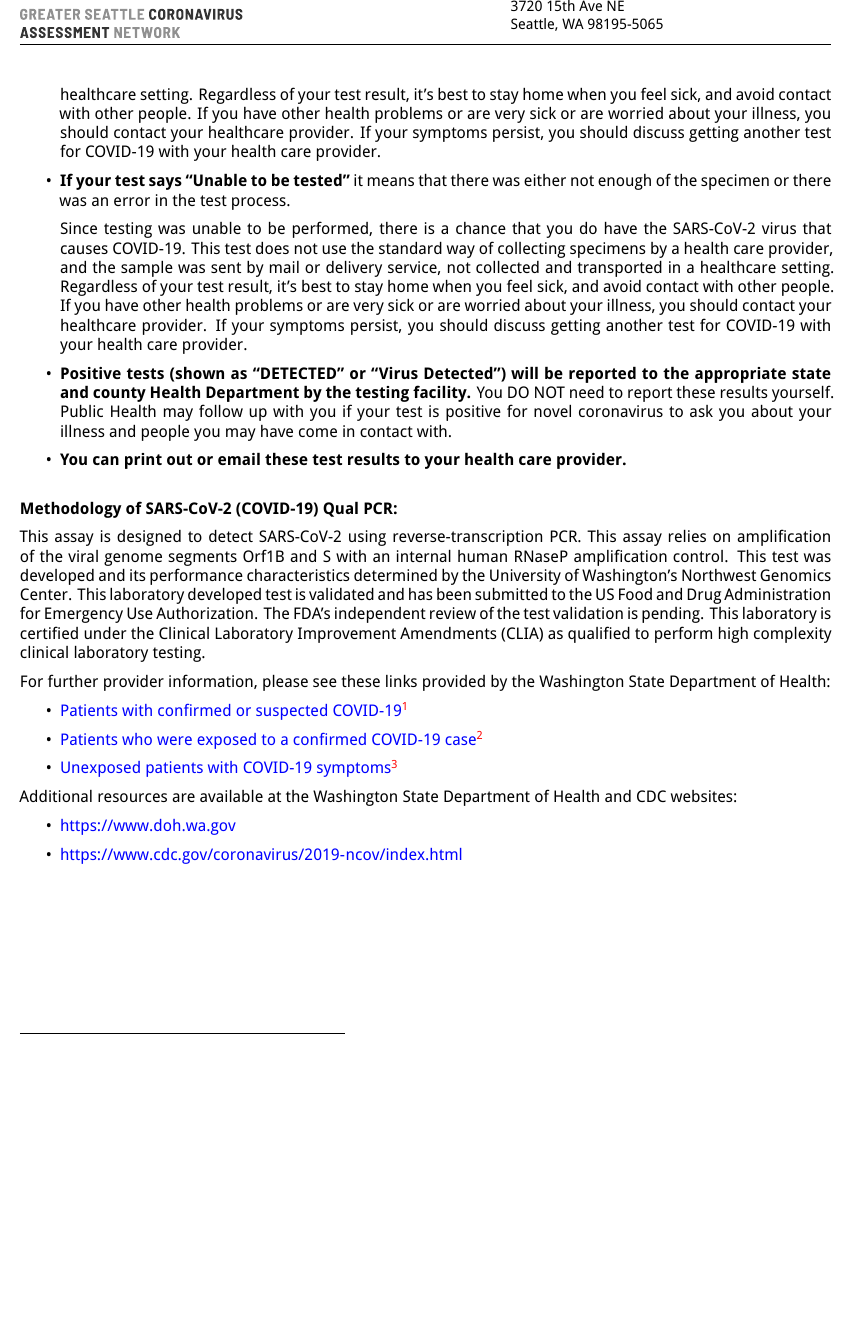
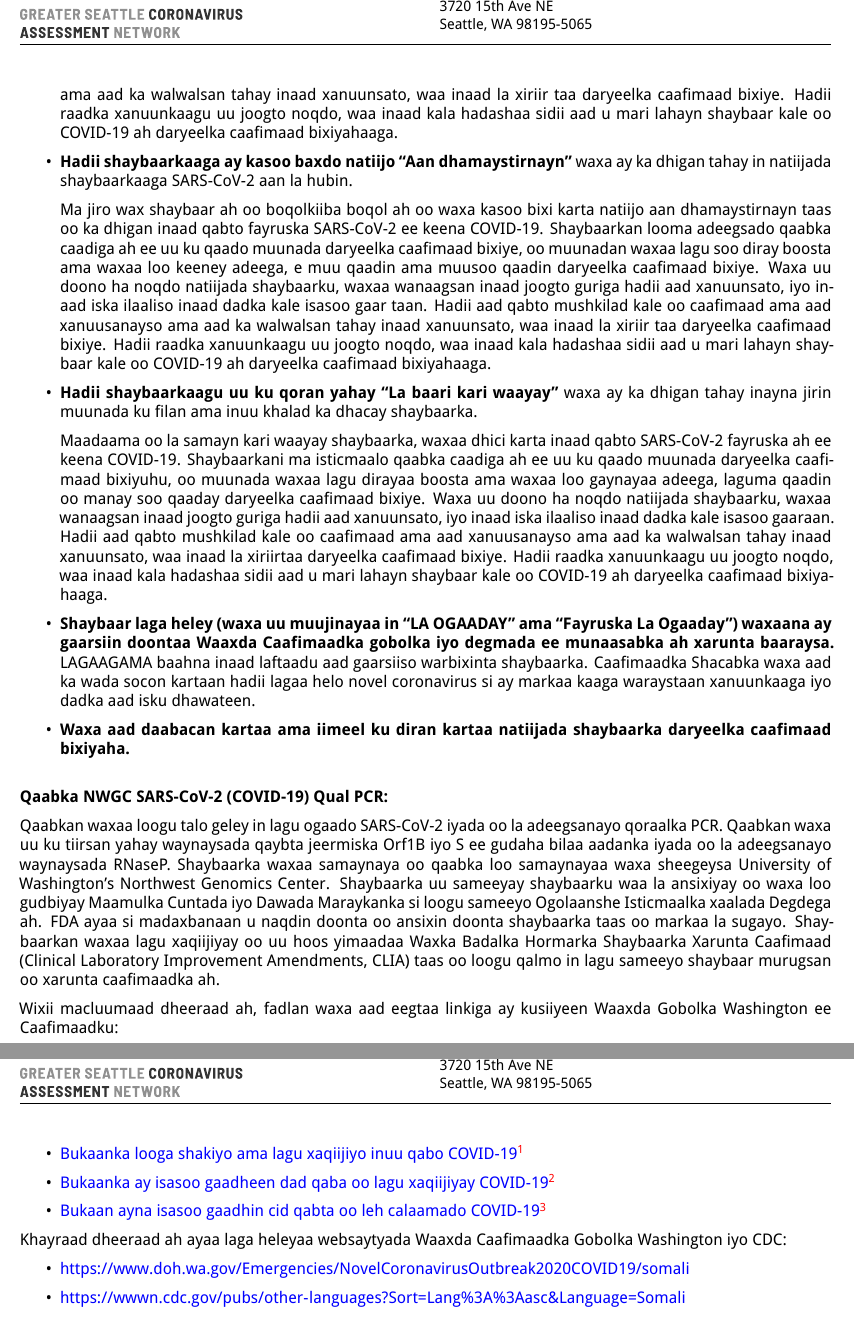
Before and after one commit to seattleflu/lab-result-reports, a LaTeX document (scan/report-so.tex): part of page 2 of 2 before the commit and two parts of pages 2 and 3 of 3 after it, the two joined at a grey line, cut so that both start at the same text, the shorter picture padded with empty space. Compiled offline with XeLaTeX; a missing font is replaced by an installed copy or a similar font.

Commit message:
Translate SCAN report into Somali

```diff
--- a/scan/report-so.tex
+++ b/scan/report-so.tex
@@ -44,7 +44,7 @@
 \lhead{\includegraphics[height=1in,clip]{logo}}
 \rhead{\pbox[b][1in][c]{\textwidth}{
     \small
-    \textbf{Test Performed By}\\
+    \textbf{Baaritaanka waxaa samaynaaya shaybaarada soo socda:}\\
     Northwest Genomics Center\\
     University of Washington School of Medicine\\
     Genome Sciences Box 355065\\
@@ -146,7 +148,11 @@ Please Note:
+  ama aad xanuusanayso ama aad ka walwalsan tahay inaad xanuunsato, waa inaad la
+  xiriir taa daryeelka caafimaad bixiye.  Hadii raadka xanuunkaagu uu joogto
+  noqdo, waa inaad kala hadashaa sidii aad u mari lahayn shaybaar kale oo
+  COVID-19 ah daryeelka caafimaad bixiyahaaga.
 }
 
 \item
 
-  \textbf{If your test says ``Inconclusive''} it means that our
-  laboratory test results for the SARS-CoV-2 target are not certain.
+  \textbf{Hadii shaybaarkaaga ay kasoo baxdo natiijo ``Aan dhamaystirnayn''}
+  waxa ay ka dhigan tahay in natiijada shaybaarkaaga SARS-CoV-2 aan la hubin.
 
@@ -157,88 +159,97 @@ Please Note:
-  transported in a healthcare setting. Regardless of your test result,
-  it's best to stay home when you feel sick, and avoid contact with other
-  people. If you have other health problems or are very sick or are
-  worried about your illness, you should contact your healthcare provider.
-  If your symptoms persist, you should discuss getting another test for
-  COVID-19 with your health care provider.
+  Ma jiro wax shaybaar ah oo boqolkiiba boqol ah oo waxa kasoo bixi karta
+  natiijo aan dhamaystirnayn taas oo ka dhigan inaad qabto fayruska SARS-CoV-2
+  ee keena COVID-19.  Shaybaarkan looma adeegsado qaabka caadiga ah ee uu ku
+  qaado muunada daryeelka caafimaad bixiye, oo muunadan waxaa lagu soo diray
+  boosta ama waxaa loo keeney adeega, e muu qaadin ama muusoo qaadin daryeelka
+  caafimaad bixiye.  Waxa uu doono ha noqdo natiijada shaybaarku, waxaa
+  wanaagsan inaad joogto guriga hadii aad xanuunsato, iyo inaad iska ilaaliso
+  inaad dadka kale isasoo gaar taan. Hadii aad qabto mushkilad kale oo caafimaad
+  ama aad xanuusanayso ama aad ka walwalsan tahay inaad xanuunsato, waa inaad la
+  xiriir taa daryeelka caafimaad bixiye.  Hadii raadka xanuunkaagu uu joogto
+  noqdo, waa inaad kala hadashaa sidii aad u mari lahayn shaybaar kale oo
+  COVID-19 ah daryeelka caafimaad bixiyahaaga.
 
 \item
 
-  \textbf{If your test says ``Unable to be tested''} it means that there
-  was either not enough of the specimen or there was an error in the
-  test process.
+  \textbf{Hadii shaybaarkaagu uu ku qoran yahay ``La baari kari waayay''} waxa
+  ay ka dhigan tahay inayna jirin muunada ku filan ama inuu khalad ka dhacay
+  shaybaarka.
 
-  Since testing was unable to be performed, there is a chance that you do
-  have the SARS-CoV-2 virus that causes COVID-19. This test does not use
-  the standard way of collecting specimens by a health care provider, and
-  the sample was sent by mail or delivery service, not collected and transported in a
-  healthcare setting. Regardless of your test result, it's best to stay
-  home when you feel sick, and avoid contact with other people. If you
-  have other health problems or are very sick or are worried about your
-  illness, you should contact your healthcare provider. If your symptoms
-  persist, you should discuss getting another test for COVID-19 with your
-  health care provider.
+  Maadaama oo la samayn kari waayay shaybaarka, waxaa dhici karta inaad qabto
+  SARS-CoV-2 fayruska ah ee keena COVID-19.  Shaybaarkani ma isticmaalo qaabka
+  caadiga ah ee uu ku qaado muunada daryeelka caafimaad bixiyuhu, oo muunada
+  waxaa lagu dirayaa boosta ama waxaa loo gaynayaa adeega, laguma qaadin oo
+  manay soo qaaday daryeelka caafimaad bixiye. Waxa uu doono ha noqdo natiijada
+  shaybaarku, waxaa wanaagsan inaad joogto guriga hadii aad xanuunsato, iyo
+  inaad iska ilaaliso inaad dadka kale isasoo gaaraan. Hadii aad qabto mushkilad
+  kale oo caafimaad ama aad xanuusanayso ama aad ka walwalsan tahay inaad
+  xanuunsato, waa inaad la xiriirtaa daryeelka caafimaad bixiye.  Hadii raadka
+  xanuunkaagu uu joogto noqdo, waa inaad kala hadashaa sidii aad u mari lahayn
+  shaybaar kale oo COVID-19 ah daryeelka caafimaad bixiyahaaga.
 
 \item
 
-  \textbf{Positive tests (shown as ``DETECTED'' or ``Virus Detected'')
-  will be reported to the appropriate state and county Health Department
-  by the testing facility.} You DO NOT need to report these results
-  yourself. Public Health may follow up with you if your test is
-  positive for novel coronavirus to ask you about your illness and
-  people you may have come in contact with.
+  \textbf{Shaybaar laga heley (waxa uu muujinayaa in ``LA OGAADAY'' ama
+  ``Fayruska La Ogaaday'') waxaana ay gaarsiin doontaa Waaxda Caafimaadka
+  gobolka iyo degmada ee munaasabka ah xarunta baaraysa.} LAGAAGAMA baahna inaad
+  laftaadu aad gaarsiiso warbixinta shaybaarka. Caafimaadka Shacabka waxa aad ka
+  wada socon kartaan hadii lagaa helo novel coronavirus si ay markaa kaaga
+  waraystaan xanuunkaaga iyo dadka aad isku dhawateen.
 
 \item
 
-  \textbf{You can print out or email these test results to your health
-  care provider.}
+  \textbf{Waxa aad daabacan kartaa ama iimeel ku diran kartaa natiijada
+  shaybaarka daryeelka caafimaad bixiyaha.}
 
 \end{itemize}
 
 \bigskip
-\textbf{Methodology of SARS-CoV-2 (COVID-19) Qual PCR:}
+\textbf{Qaabka NWGC SARS-CoV-2 (COVID-19) Qual PCR:}
 
-This assay is designed to detect SARS-CoV-2 using reverse-transcription
-PCR.  This assay relies on amplification of the viral genome segments
-Orf1B and S with an internal human RNaseP amplification control.  This
-test was developed and its performance characteristics determined by the
-University of Washington's Northwest Genomics Center.  This laboratory
-developed test is validated and has been submitted to the US Food and
-Drug Administration for Emergency Use Authorization. The FDA's
-independent review of the test validation is pending. This laboratory is
-certified under the Clinical Laboratory Improvement Amendments (CLIA) as
-qualified to perform high complexity clinical laboratory testing.
+Qaabkan waxaa loogu talo geley in lagu ogaado SARS-CoV-2 iyada oo la adeegsanayo
+qoraalka PCR. Qaabkan waxa uu ku tiirsan yahay waynaysada qaybta jeermiska Orf1B
+iyo S ee gudaha bilaa aadanka iyada oo la adeegsanayo waynaysada RNaseP.
+Shaybaarka waxaa samaynaya oo qaabka loo samaynayaa waxa sheegeysa University of
+Washington’s Northwest Genomics Center.  Shaybaarka uu sameeyay shaybaarku waa
+la ansixiyay oo waxa loo gudbiyay Maamulka Cuntada iyo Dawada Maraykanka si
+loogu sameeyo Ogolaanshe Isticmaalka xaalada Degdega ah. FDA ayaa si madaxbanaan
+u naqdin doonta oo ansixin doonta shaybaarka taas oo markaa la sugayo.
+Shaybaarkan waxaa lagu xaqiijiyay oo uu hoos yimaadaa Waxka Badalka Hormarka
+Shaybaarka Xarunta Caafimaad (Clinical Laboratory Improvement Amendments, CLIA)
+taas oo loogu qalmo in lagu sameeyo shaybaar murugsan oo xarunta caafimaadka ah.
 
-For further provider information, please see these links provided by the
-Washington State Department of Health:
+Wixii macluumaad dheeraad ah, fadlan waxa aad eegtaa linkiga ay kusiiyeen Waaxda
+Gobolka Washington ee Caafimaadku:
 
 \begin{itemize}
 \item
 
-  \link{https://www.doh.wa.gov/Portals/1/Documents/1600/coronavirus/COVIDcasepositive.pdf}{Patients with confirmed or suspected COVID-19}
+  \link{https://www.doh.wa.gov/Portals/1/Documents/1600/coronavirus/COVIDSickANDExposed-Somali.pdf}{Bukaanka
+  looga shakiyo ama lagu xaqiijiyo inuu qabo COVID-19}
 
 \item
 
-  \link{https://www.doh.wa.gov/Portals/1/Documents/1600/coronavirus/COVIDexposed.pdf}{Patients
-  who were exposed to a confirmed COVID-19 case}
+  \link{https://www.doh.wa.gov/Portals/1/Documents/1600/coronavirus/COVIDexposedNOTsickSOMALI.pdf}{Bukaanka
+  ay isasoo gaadheen dad qaba oo lagu xaqiijiyay COVID-19}
 
 \item
 
-  \link{https://www.doh.wa.gov/Portals/1/Documents/1600/coronavirus/COVIDconcerned.pdf}{Unexposed
-  patients with COVID-19 symptoms}
+  \link{https://www.doh.wa.gov/Portals/1/Documents/1600/coronavirus/COVIDsickNotExposedSomali.pdf}{Bukaan
+  ayna isasoo gaadhin cid qabta oo leh calaamado COVID-19}
 
 \end{itemize}
 
-Additional resources are available at the Washington State Department of Health
-and CDC websites:
+Khayraad dheeraad ah ayaa laga heleyaa websaytyada Waaxda Caafimaadka Gobolka
+Washington iyo CDC:
 
 \begin{itemize}
 \item
 
-  \url{https://www.doh.wa.gov}
+  \url{https://www.doh.wa.gov/Emergencies/NovelCoronavirusOutbreak2020COVID19/somali}
 
 \item
 
-  \url{https://www.cdc.gov/coronavirus/2019-ncov/index.html}
+  \url{https://wwwn.cdc.gov/pubs/other-languages?Sort=Lang%3A%3Aasc&Language=Somali}
 
 \end{itemize}
 
```
Also changed, not shown: scan/report-so.tex (96 more changed lines).
